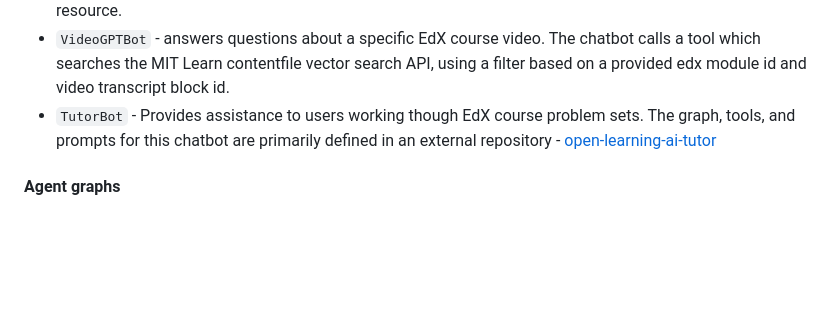
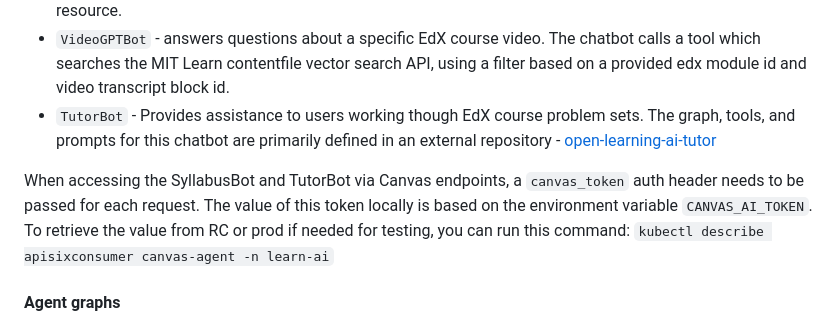
Before and after one commit to mitodl/learn-ai, a Markdown page: README.md, the part around the change. Drawn GitHub-style; blank space fills up the shorter version.

Commit message:
Add canvas_token details to README

```diff
--- a/README.md
+++ b/README.md
@@ -166,6 +166,11 @@ The current chatbot classes that inherit from this base class are:
 - `VideoGPTBot` - answers questions about a specific EdX course video. The chatbot calls a tool which searches the MIT Learn contentfile vector search API, using a filter based on a provided edx module id and video transcript block id.
 - `TutorBot` - Provides assistance to users working though EdX course problem sets. The graph, tools, and prompts for this chatbot are primarily defined in an external repository - [open-learning-ai-tutor](https://github.com/mitodl/open-learning-ai-tutor/)
 
+When accessing the SyllabusBot and TutorBot via Canvas endpoints, a `canvas_token` auth header needs to be passed for each request.
+The value of this token locally is based on the environment variable `CANVAS_AI_TOKEN`.
+To retrieve the value from RC or prod if needed for testing, you can run this command:
+`kubectl describe apisixconsumer canvas-agent -n learn-ai`
+
 #### Agent graphs
 
 The `BaseChatbot` class explicitly defines a sample graph made up of an LLM node, tool node, and the edges connecting them. It is intended only as a reference to provide some guidance on how to construct your own.
```
